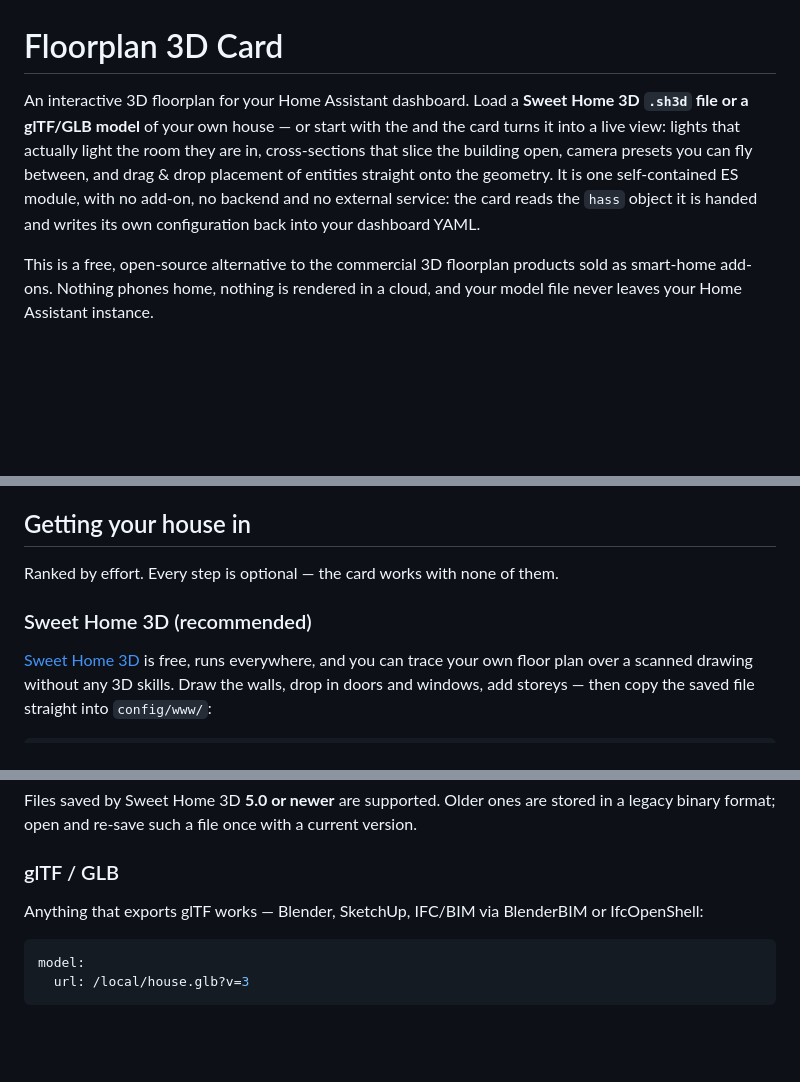
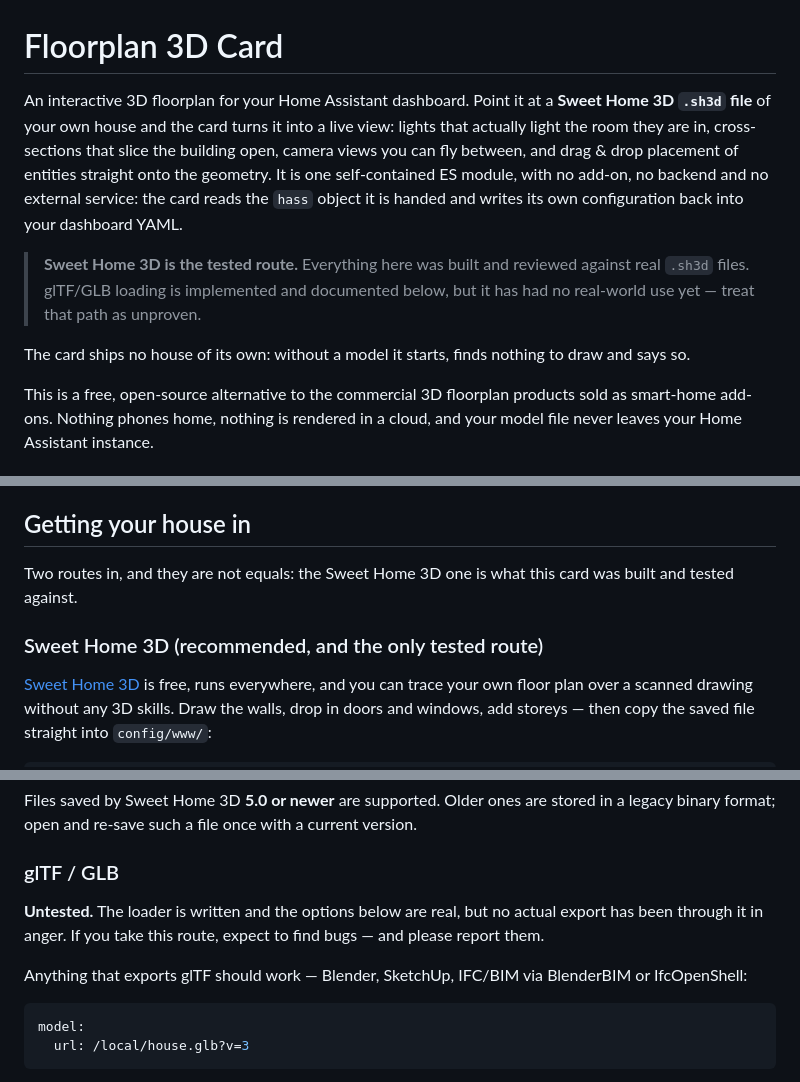
Before and after one commit to PetePete/floorplanhs, a Markdown page: README.md, 3 parts joined by grey strips. Rendered like a GitHub page; blank space fills up the shorter version.

Commit message:
docs: say what is tested, and stop describing a house that does not exist
HACS renders the README, so it is the card's front page. It opened with a
sentence that broke off mid-clause — "or start with the" and then nothing —
left over from removing the built-in demo house, and three more places still
promised that house.

It now says plainly what the state of things is: Sweet Home 3D is what this was
built and reviewed against, glTF/GLB is implemented but has never been through a
real export, and the card ships no house of its own.

Co-Authored-By: Claude Opus 5 <noreply@anthropic.com>
Claude-Session: https://claude.ai/code/session_01UyUSuXJ3zsfNxeEPbNFCiQ

````diff
--- a/README.md
+++ b/README.md
@@ -1,13 +1,20 @@
 # Floorplan 3D Card
 
-An interactive 3D floorplan for your Home Assistant dashboard. Load a **Sweet
-Home 3D `.sh3d` file or a glTF/GLB model** of your own house — or start with the
-and the card turns it into a live view: lights that actually light the room they are in,
-cross-sections that slice the building open, camera presets you can fly between,
-and drag & drop placement of entities straight onto the geometry. It is one
-self-contained ES module, with no add-on, no backend and no external service:
-the card reads the `hass` object it is handed and writes its own configuration
-back into your dashboard YAML.
+An interactive 3D floorplan for your Home Assistant dashboard. Point it at a
+**Sweet Home 3D `.sh3d` file** of your own house and the card turns it into a
+live view: lights that actually light the room they are in, cross-sections that
+slice the building open, camera views you can fly between, and drag & drop
+placement of entities straight onto the geometry. It is one self-contained ES
+module, with no add-on, no backend and no external service: the card reads the
+`hass` object it is handed and writes its own configuration back into your
+dashboard YAML.
+
+> **Sweet Home 3D is the tested route.** Everything here was built and reviewed
+> against real `.sh3d` files. glTF/GLB loading is implemented and documented
+> below, but it has had no real-world use yet — treat that path as unproven.
+
+The card ships no house of its own: without a model it starts, finds nothing to
+draw and says so.
 
 This is a free, open-source alternative to the commercial 3D floorplan products
 sold as smart-home add-ons. Nothing phones home, nothing is rendered in a cloud,
@@ -40,9 +47,10 @@ and your model file never leaves your Home Assistant instance.
 
 ## Getting your house in
 
-Ranked by effort. Every step is optional — the card works with none of them.
+Two routes in, and they are not equals: the Sweet Home 3D one is what this card
+was built and tested against.
 
-### Sweet Home 3D (recommended)
+### Sweet Home 3D (recommended, and the only tested route)
 
 [Sweet Home 3D](https://www.sweethome3d.com/) is free, runs everywhere, and you
 can trace your own floor plan over a scanned drawing without any 3D skills.
@@ -76,8 +84,12 @@ current version.
 
 ### glTF / GLB
 
-Anything that exports glTF works — Blender, SketchUp, IFC/BIM via BlenderBIM or
-IfcOpenShell:
+**Untested.** The loader is written and the options below are real, but no
+actual export has been through it in anger. If you take this route, expect to
+find bugs — and please report them.
+
+Anything that exports glTF should work — Blender, SketchUp, IFC/BIM via
+BlenderBIM or IfcOpenShell:
 
 ```yaml
 model:
````
Also changed, not shown: ARCHITECTURE.md (+4 -4 lines), docs/troubleshooting.md (+4 -3 lines).
